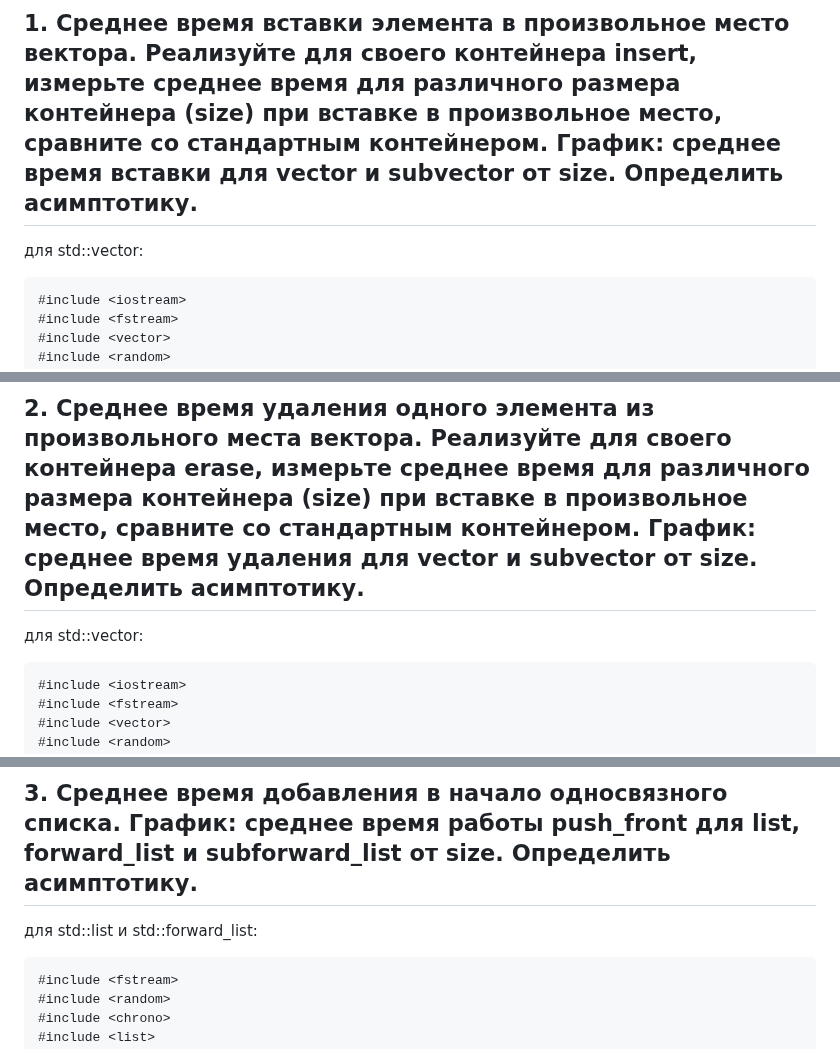
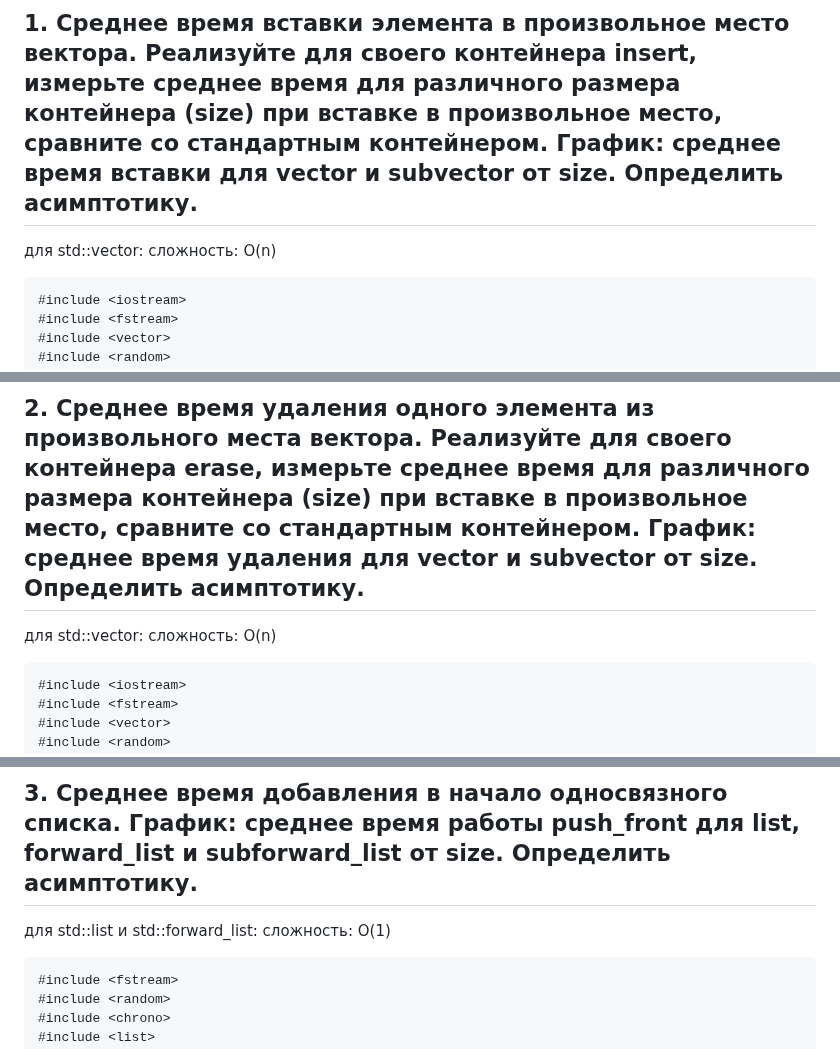
Before and after one commit to prysemy/labs, a Markdown page: lab_stl/lab.md, 3 parts joined by grey strips. GitHub-like rendering.

````diff
--- a/lab_stl/lab.md
+++ b/lab_stl/lab.md
@@ -24,6 +24,7 @@ int main() {
 
 ## 1. Среднее время вставки элемента в произвольное место вектора. Реализуйте для своего контейнера insert, измерьте среднее время для различного размера контейнера (size) при вставке в произвольное место, сравните со стандартным контейнером. График: среднее время вставки для vector и subvector от size. Определить асимптотику.
 для std::vector:
+сложность: O(n)
 ```C++
 #include <iostream>
 #include <fstream>
@@ -57,6 +58,7 @@ int main() {
 
 ## 2. Среднее время удаления одного элемента из произвольного места вектора. Реализуйте для своего контейнера erase, измерьте среднее время для различного размера контейнера (size) при вставке в произвольное место, сравните со стандартным контейнером. График: среднее время удаления для vector и subvector от size. Определить асимптотику.
 для std::vector:
+сложность: O(n)
 ```C++
 #include <iostream>
 #include <fstream>
@@ -90,6 +92,7 @@ int main() {
 
 ## 3. Среднее время добавления в начало односвязного списка. График: среднее время работы push_front для list, forward_list и subforward_list от size. Определить асимптотику.
 для std::list и std::forward_list:
+сложность: O(1)
 ```C++
 #include <fstream>
 #include <random>
````
Also changed, not shown: other parts of lab_stl/lab.md (+64 -0 lines).
